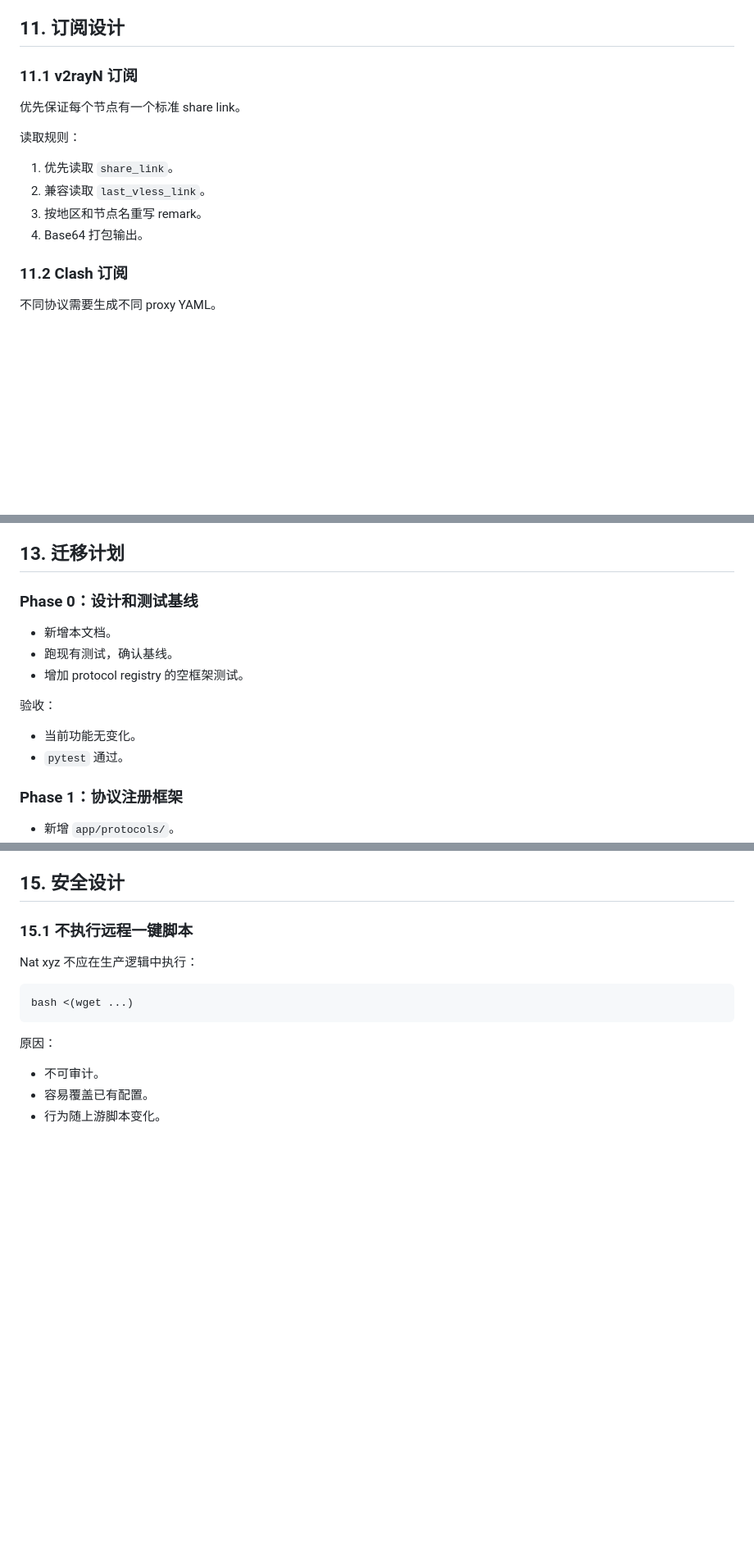
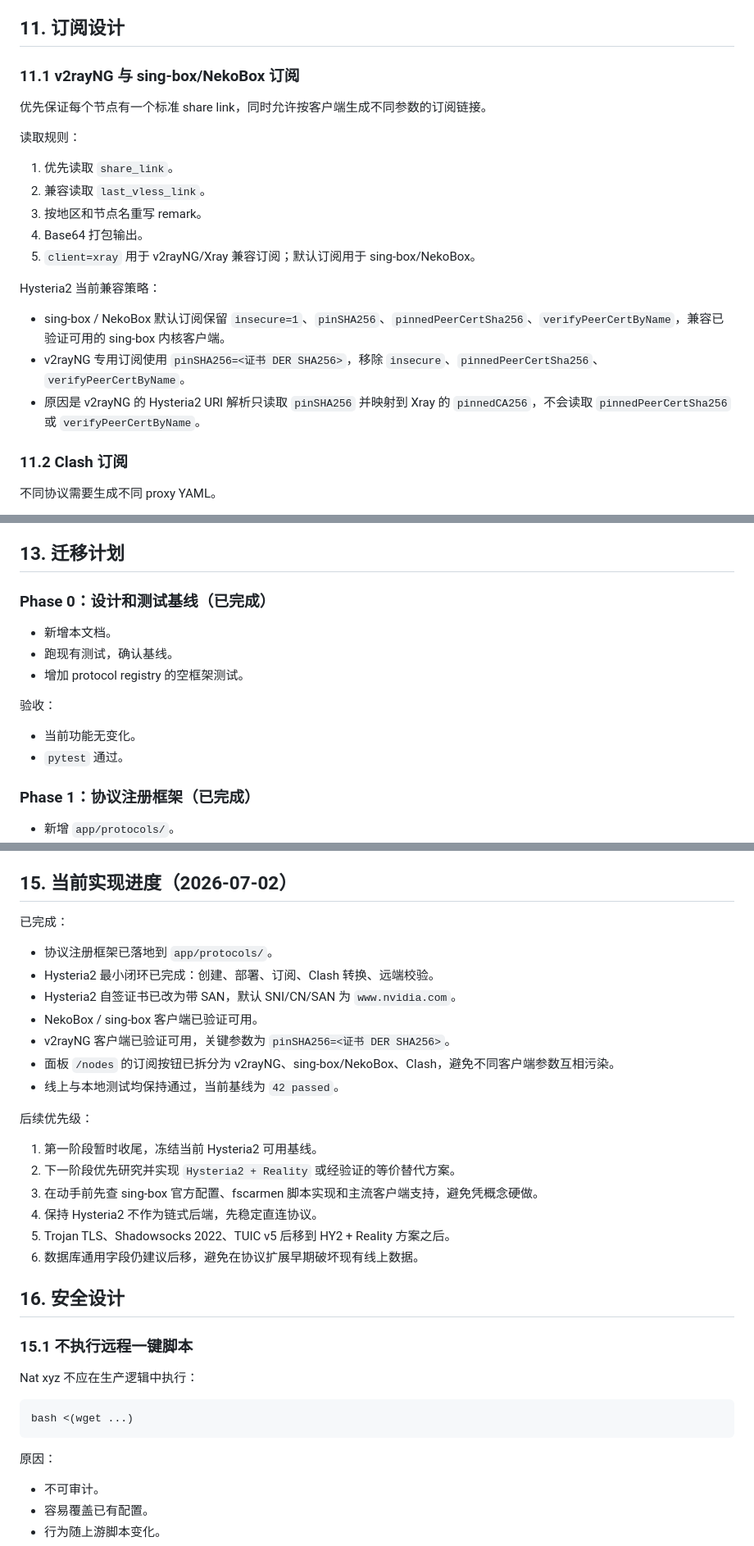
Before and after one commit to wk8326-ux/natxyz, a Markdown page: docs/multi_protocol_design_plan.md, 3 parts joined by grey strips. Shown at 82% size. Drawn GitHub-style; blank space fills up the shorter version.

```diff
--- a/docs/multi_protocol_design_plan.md
+++ b/docs/multi_protocol_design_plan.md
@@ -591,9 +591,9 @@ app/protocols/registry.py
 
 ## 11. 订阅设计
 
-### 11.1 v2rayN 订阅
+### 11.1 v2rayNG 与 sing-box/NekoBox 订阅
 
-优先保证每个节点有一个标准 share link。
+优先保证每个节点有一个标准 share link，同时允许按客户端生成不同参数的订阅链接。
 
 读取规则：
 
@@ -601,6 +601,13 @@ app/protocols/registry.py
 2. 兼容读取 `last_vless_link`。
 3. 按地区和节点名重写 remark。
 4. Base64 打包输出。
+5. `client=xray` 用于 v2rayNG/Xray 兼容订阅；默认订阅用于 sing-box/NekoBox。
+
+Hysteria2 当前兼容策略：
+
+- sing-box / NekoBox 默认订阅保留 `insecure=1`、`pinSHA256`、`pinnedPeerCertSha256`、`verifyPeerCertByName`，兼容已验证可用的 sing-box 内核客户端。
+- v2rayNG 专用订阅使用 `pinSHA256=<证书 DER SHA256>`，移除 `insecure`、`pinnedPeerCertSha256`、`verifyPeerCertByName`。
+- 原因是 v2rayNG 的 Hysteria2 URI 解析只读取 `pinSHA256` 并映射到 Xray 的 `pinnedCA256`，不会读取 `pinnedPeerCertSha256` 或 `verifyPeerCertByName`。
 
 ### 11.2 Clash 订阅
 
@@ -668,7 +675,7 @@ imported
 
 ## 13. 迁移计划
 
-### Phase 0：设计和测试基线
+### Phase 0：设计和测试基线（已完成）
 
 - 新增本文档。
 - 跑现有测试，确认基线。
@@ -679,7 +686,7 @@ imported
 - 当前功能无变化。
 - `pytest` 通过。
 
-### Phase 1：协议注册框架
+### Phase 1：协议注册框架（已完成）
 
 - 新增 `app/protocols/`。
 - 把现有 VLESS Reality 迁入 handler。
@@ -780,7 +793,28 @@ imported
 - 实际连接出口正确。
 - agent 状态仍会上报。
 
-## 15. 安全设计
+## 15. 当前实现进度（2026-07-02）
+
+已完成：
+
+- 协议注册框架已落地到 `app/protocols/`。
+- Hysteria2 最小闭环已完成：创建、部署、订阅、Clash 转换、远端校验。
+- Hysteria2 自签证书已改为带 SAN，默认 SNI/CN/SAN 为 `www.nvidia.com`。
+- NekoBox / sing-box 客户端已验证可用。
+- v2rayNG 客户端已验证可用，关键参数为 `pinSHA256=<证书 DER SHA256>`。
+- 面板 `/nodes` 的订阅按钮已拆分为 v2rayNG、sing-box/NekoBox、Clash，避免不同客户端参数互相污染。
+- 线上与本地测试均保持通过，当前基线为 `42 passed`。
+
+后续优先级：
+
+1. 第一阶段暂时收尾，冻结当前 Hysteria2 可用基线。
+2. 下一阶段优先研究并实现 `Hysteria2 + Reality` 或经验证的等价替代方案。
+3. 在动手前先查 sing-box 官方配置、fscarmen 脚本实现和主流客户端支持，避免凭概念硬做。
+4. 保持 Hysteria2 不作为链式后端，先稳定直连协议。
+5. Trojan TLS、Shadowsocks 2022、TUIC v5 后移到 HY2 + Reality 方案之后。
+6. 数据库通用字段仍建议后移，避免在协议扩展早期破坏现有线上数据。
+
+## 16. 安全设计
 
 ### 15.1 不执行远程一键脚本
 
```
Also changed, not shown: other parts of docs/multi_protocol_design_plan.md (+35 -28 lines).
